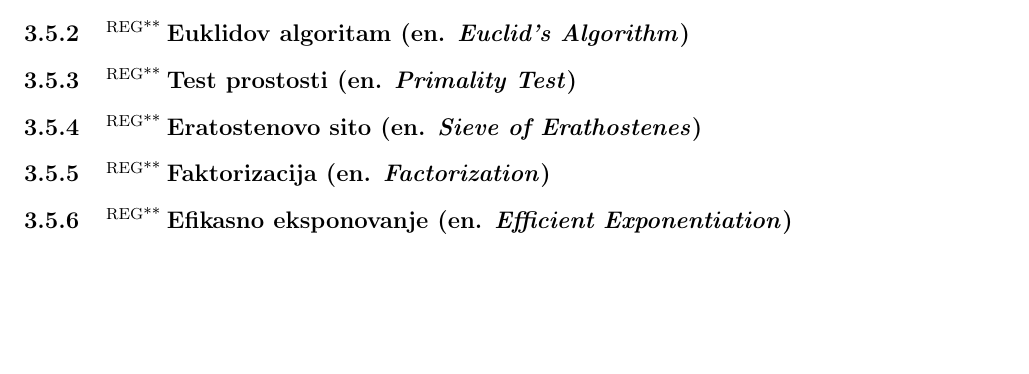
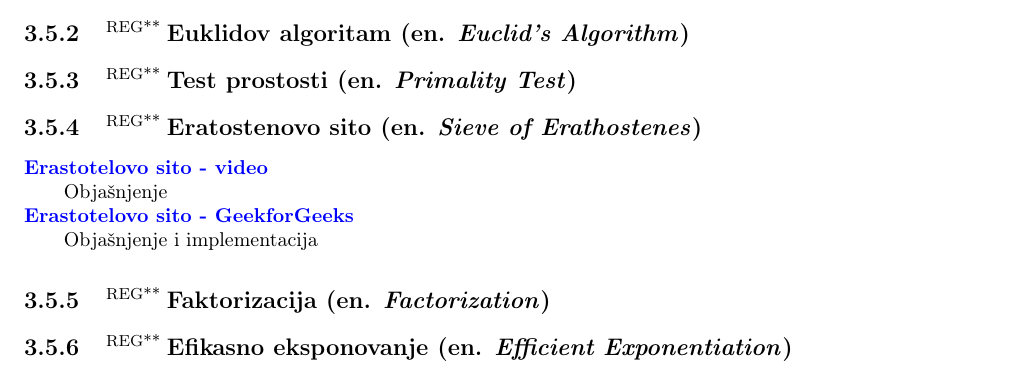
Before and after one commit to zenwor/silabus, a LaTeX document (main.tex, which reads rn_algoritmi/jednostavni_cjelobrojni_algoritmi/eratostenovo_sito.tex): part of page 18 of 41, cut so that both start at the same text, the shorter picture padded with empty space. Compiled offline with pdfLaTeX.

Commit message:
feat: ✨Add materials for "Sieve of Eratosthenes"

```diff
--- a/rn_algoritmi/jednostavni_cjelobrojni_algoritmi/eratostenovo_sito.tex
+++ b/rn_algoritmi/jednostavni_cjelobrojni_algoritmi/eratostenovo_sito.tex
@@ -1 +1,5 @@
 \sssection{\regg Eratostenovo sito (en. \textit{Sieve of Erathostenes})}
+
+\link{Erastotelovo sito - video}{Objašnjenje}{https://www.youtube.com/watch?v=0AwXU_Dvtvw}
+
+\link{Erastotelovo sito - GeekforGeeks}{Objašnjenje i implementacija}{https://www.geeksforgeeks.org/sieve-of-eratosthenes/}
```
